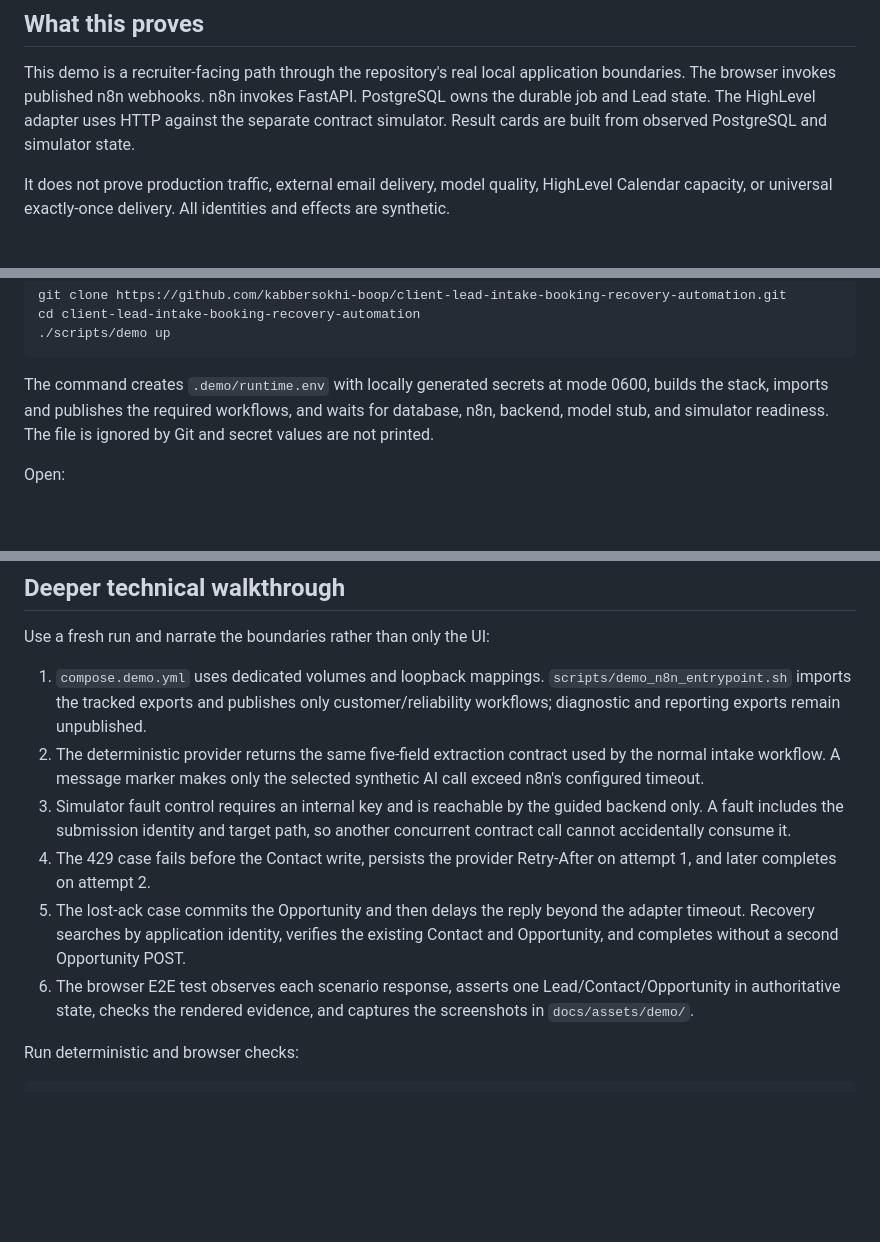
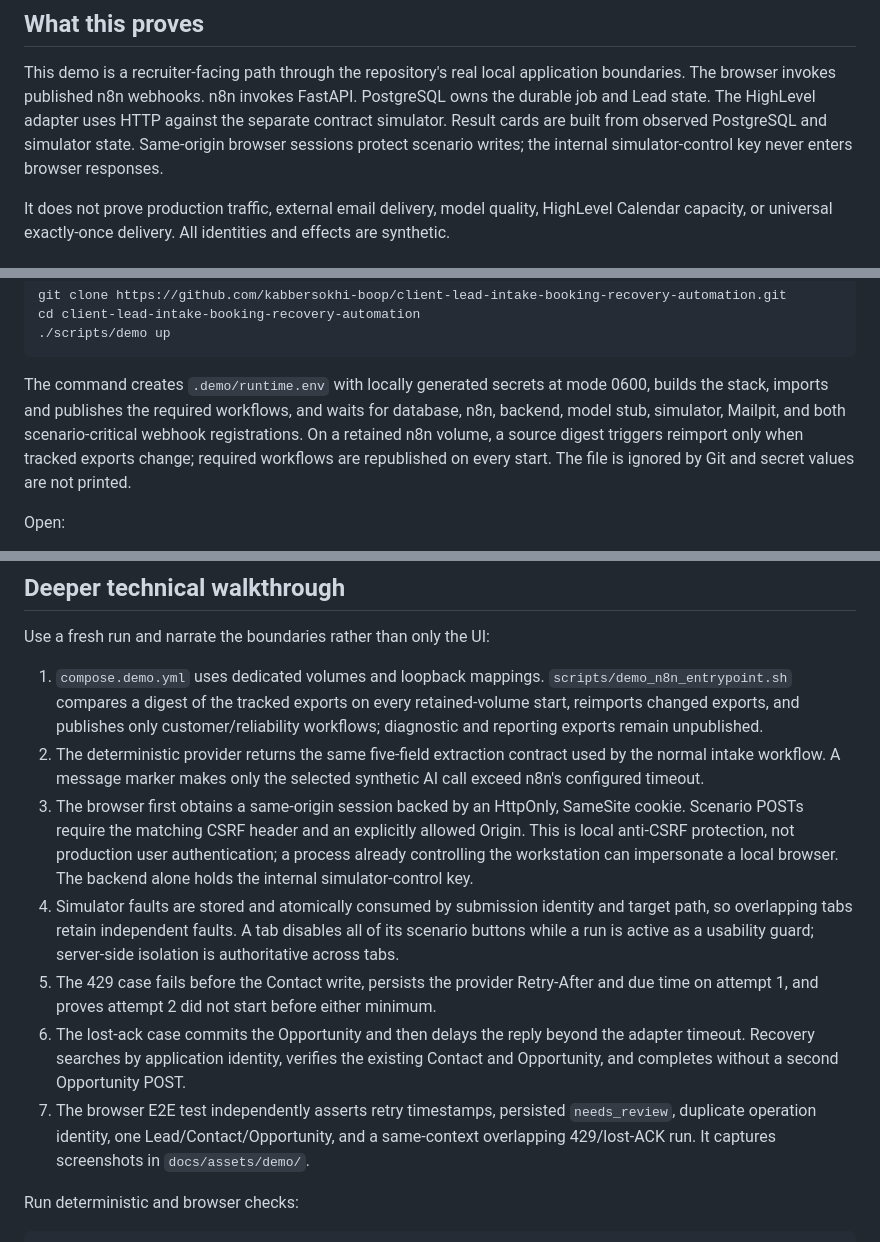
Before and after one commit to kabbersokhi-boop/client-lead-intake-booking-recovery-automation, a Markdown page: docs/guided-demo.md, 3 parts joined by grey strips. Drawn GitHub-style; blank space fills up the shorter version.

```diff
--- a/docs/guided-demo.md
+++ b/docs/guided-demo.md
@@ -5,7 +5,8 @@
 This demo is a recruiter-facing path through the repository's real local application boundaries.
 The browser invokes published n8n webhooks. n8n invokes FastAPI. PostgreSQL owns the durable job
 and Lead state. The HighLevel adapter uses HTTP against the separate contract simulator. Result
-cards are built from observed PostgreSQL and simulator state.
+cards are built from observed PostgreSQL and simulator state. Same-origin browser sessions protect
+scenario writes; the internal simulator-control key never enters browser responses.
 
 It does not prove production traffic, external email delivery, model quality, HighLevel Calendar
 capacity, or universal exactly-once delivery. All identities and effects are synthetic.
@@ -28,7 +29,9 @@ cd client-lead-intake-booking-recovery-automation
 
 The command creates `.demo/runtime.env` with locally generated secrets at mode 0600, builds the
 stack, imports and publishes the required workflows, and waits for database, n8n, backend, model
-stub, and simulator readiness. The file is ignored by Git and secret values are not printed.
+stub, simulator, Mailpit, and both scenario-critical webhook registrations. On a retained n8n
+volume, a source digest triggers reimport only when tracked exports change; required workflows are
+republished on every start. The file is ignored by Git and secret values are not printed.
 
 Open:
 
@@ -70,22 +74,27 @@ volumes.
 Use a fresh run and narrate the boundaries rather than only the UI:
 
 1. `compose.demo.yml` uses dedicated volumes and loopback mappings. `scripts/demo_n8n_entrypoint.sh`
-   imports the tracked exports and publishes only customer/reliability workflows; diagnostic and
-   reporting exports remain unpublished.
+   compares a digest of the tracked exports on every retained-volume start, reimports changed
+   exports, and publishes only customer/reliability workflows; diagnostic and reporting exports
+   remain unpublished.
 2. The deterministic provider returns the same five-field extraction contract used by the normal
    intake workflow. A message marker makes only the selected synthetic AI call exceed n8n's
    configured timeout.
-3. Simulator fault control requires an internal key and is reachable by the guided backend only.
-   A fault includes the submission identity and target path, so another concurrent contract call
-   cannot accidentally consume it.
-4. The 429 case fails before the Contact write, persists the provider Retry-After on attempt 1,
-   and later completes on attempt 2.
-5. The lost-ack case commits the Opportunity and then delays the reply beyond the adapter timeout.
+3. The browser first obtains a same-origin session backed by an HttpOnly, SameSite cookie. Scenario
+   POSTs require the matching CSRF header and an explicitly allowed Origin. This is local anti-CSRF
+   protection, not production user authentication; a process already controlling the workstation
+   can impersonate a local browser. The backend alone holds the internal simulator-control key.
+4. Simulator faults are stored and atomically consumed by submission identity and target path, so
+   overlapping tabs retain independent faults. A tab disables all of its scenario buttons while a
+   run is active as a usability guard; server-side isolation is authoritative across tabs.
+5. The 429 case fails before the Contact write, persists the provider Retry-After and due time on
+   attempt 1, and proves attempt 2 did not start before either minimum.
+6. The lost-ack case commits the Opportunity and then delays the reply beyond the adapter timeout.
    Recovery searches by application identity, verifies the existing Contact and Opportunity, and
    completes without a second Opportunity POST.
-6. The browser E2E test observes each scenario response, asserts one Lead/Contact/Opportunity in
-   authoritative state, checks the rendered evidence, and captures the screenshots in
-   `docs/assets/demo/`.
+7. The browser E2E test independently asserts retry timestamps, persisted `needs_review`, duplicate
+   operation identity, one Lead/Contact/Opportunity, and a same-context overlapping 429/lost-ACK
+   run. It captures screenshots in `docs/assets/demo/`.
 
 Run deterministic and browser checks:
 
```
Also changed, not shown: other parts of docs/guided-demo.md (+2 -1 lines), README.md (+7 -3 lines), docs/assets/demo/guided-demo-lost-ack.png, docs/assets/demo/guided-demo-overlap-rate-limit.png (added), docs/assets/demo/guided-demo-overview.png, 12 other files.
